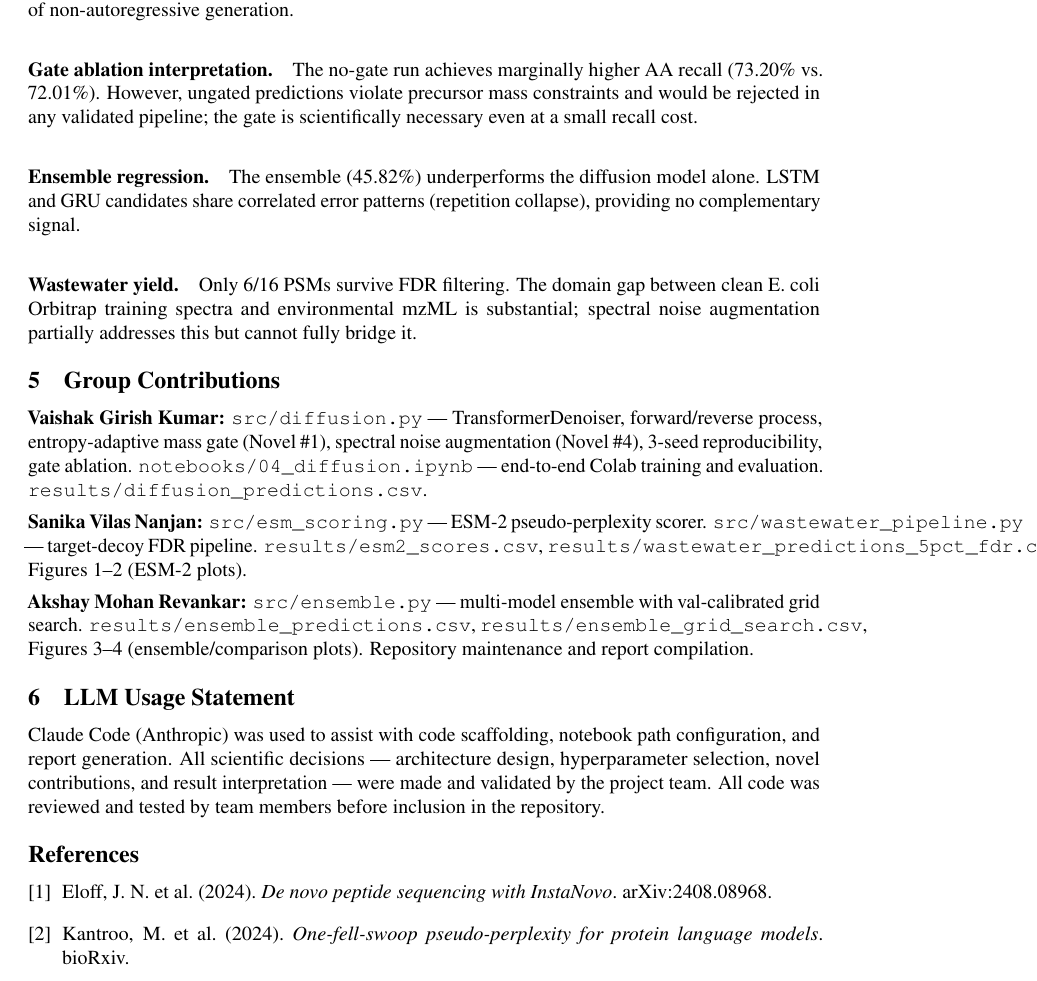
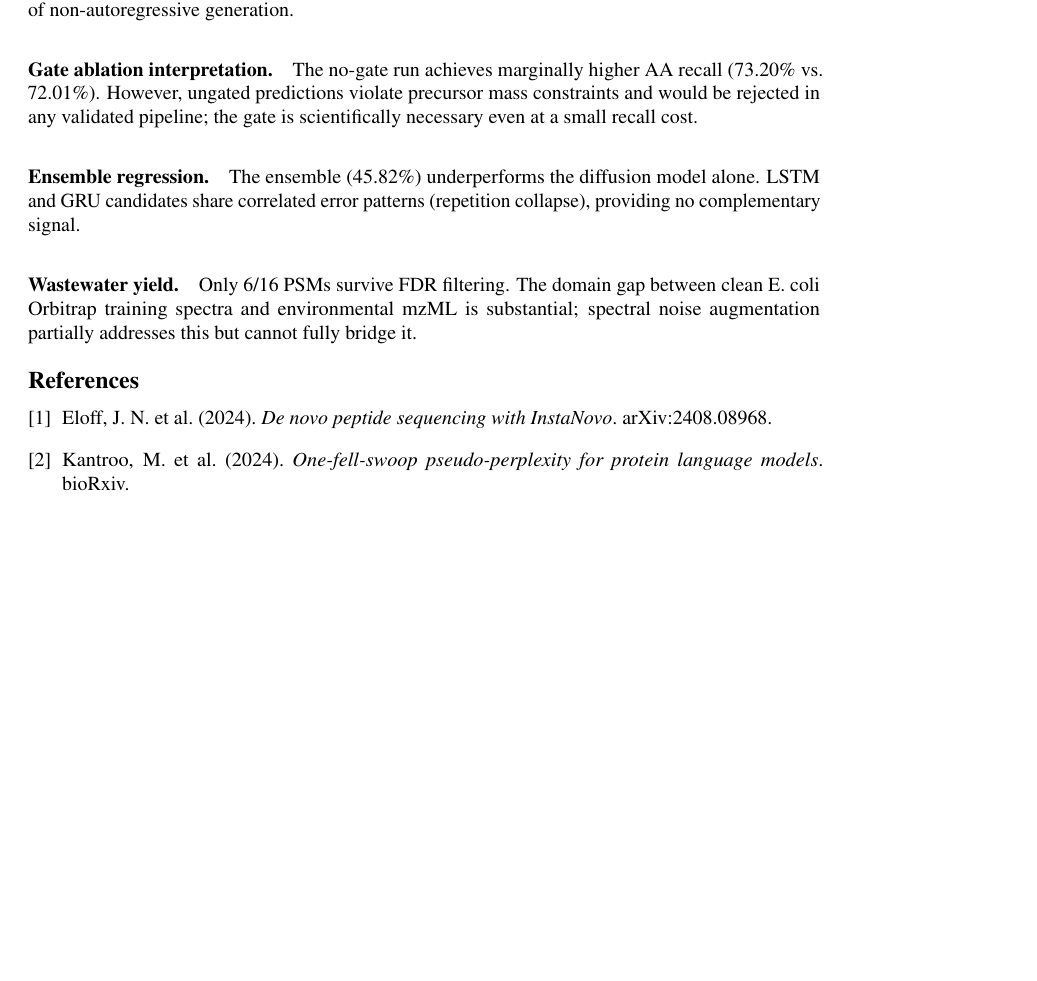
Before and after one commit to AkshayRevankarDev/peptide-diffusion, a LaTeX paper (report/checkpoint2_report.tex): part of page 6 of 7 before the commit and part of page 6 of 6 after it, cut so that both start at the same text, the shorter picture padded with empty space. Compiled offline with pdfLaTeX.

Commit message:
fix: remove Group Contributions and LLM Usage Statement sections from report

```diff
--- a/report/checkpoint2_report.tex
+++ b/report/checkpoint2_report.tex
@@ -334,35 +334,6 @@ Only 6/16 PSMs survive FDR filtering. The domain gap between clean E.~coli Orbit
 training spectra and environmental mzML is substantial; spectral noise augmentation
 partially addresses this but cannot fully bridge it.
 
-% ─────────────────────────────────────────────────────────────────────────────
-\section{Group Contributions}
-% ─────────────────────────────────────────────────────────────────────────────
-
-\textbf{Vaishak Girish Kumar:} \texttt{src/diffusion.py} --- TransformerDenoiser,
-forward/reverse process, entropy-adaptive mass gate (Novel~\#1), spectral noise
-augmentation (Novel~\#4), 3-seed reproducibility, gate ablation.
-\texttt{notebooks/04\_diffusion.ipynb} --- end-to-end Colab training and evaluation.
-\texttt{results/diffusion\_predictions.csv}.
-
-\textbf{Sanika Vilas Nanjan:} \texttt{src/esm\_scoring.py} --- ESM-2 pseudo-perplexity
-scorer. \texttt{src/wastewater\_pipeline.py} --- target-decoy FDR pipeline.
-\texttt{results/esm2\_scores.csv}, \texttt{results/wastewater\_predictions\_5pct\_fdr.csv},
-Figures~1--2 (ESM-2 plots).
-
-\textbf{Akshay Mohan Revankar:} \texttt{src/ensemble.py} --- multi-model ensemble with
-val-calibrated grid search. \texttt{results/ensemble\_predictions.csv},
-\texttt{results/ensemble\_grid\_search.csv}, Figures~3--4 (ensemble/comparison plots).
-Repository maintenance and report compilation.
-
-% ─────────────────────────────────────────────────────────────────────────────
-\section{LLM Usage Statement}
-% ─────────────────────────────────────────────────────────────────────────────
-
-Claude Code (Anthropic) was used to assist with code scaffolding, notebook path
-configuration, and report generation. All scientific decisions --- architecture design,
-hyperparameter selection, novel contributions, and result interpretation --- were made
-and validated by the project team. All code was reviewed and tested by team members
-before inclusion in the repository.
 
 % ─────────────────────────────────────────────────────────────────────────────
 \bibliographystyle{unsrt}
```
Also changed, not shown: report/checkpoint2_report.pdf.
